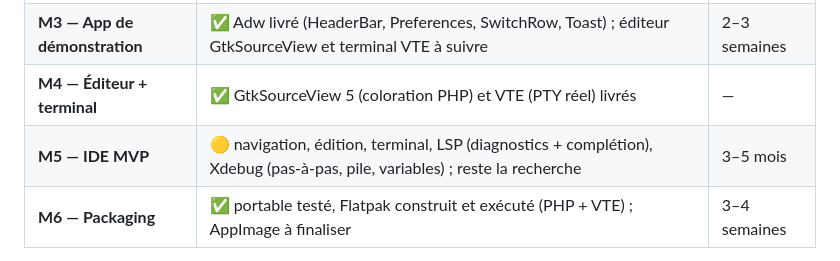
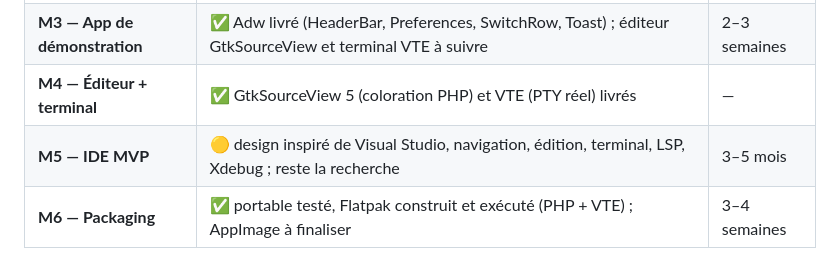
Before and after one commit to LudovicBoudi/Cyonima-PHP-IDE, a Markdown page: docs/etude-faisabilite.md, the part around the change. Drawn GitHub-style.

```diff
--- a/docs/etude-faisabilite.md
+++ b/docs/etude-faisabilite.md
@@ -165,7 +165,7 @@ plus depuis PHP-GTK.
 | **M2 — Runtime + façade OO** | ✅ Livré : boucle à source unique, timers PHP, fibres, sous-processus, erreurs centralisées, `Application` | 2–4 semaines |
 | **M3 — App de démonstration** | ✅ Adw livré (HeaderBar, Preferences, SwitchRow, Toast) ; éditeur GtkSourceView et terminal VTE à suivre | 2–3 semaines |
 | **M4 — Éditeur + terminal** | ✅ GtkSourceView 5 (coloration PHP) et VTE (PTY réel) livrés | — |
-| **M5 — IDE MVP** | 🟡 navigation, édition, terminal, LSP (diagnostics + complétion), Xdebug (pas-à-pas, pile, variables) ; reste la recherche | 3–5 mois |
+| **M5 — IDE MVP** | 🟡 design inspiré de Visual Studio, navigation, édition, terminal, LSP, Xdebug ; reste la recherche | 3–5 mois |
 | **M6 — Packaging** | ✅ portable testé, Flatpak construit et exécuté (PHP + VTE) ; AppImage à finaliser | 3–4 semaines |
 
 Total réaliste pour un MVP utilisable en solo : **9 à 15 mois**. En équipe de
```
Also changed, not shown: README.md (+10 -1 lines), docs/decisions.md (+6 -0 lines), docs/design.md (added, +78 -0 lines), docs/screenshot-debug.png (added), docs/screenshot-ide.png (added), 10 other files.
